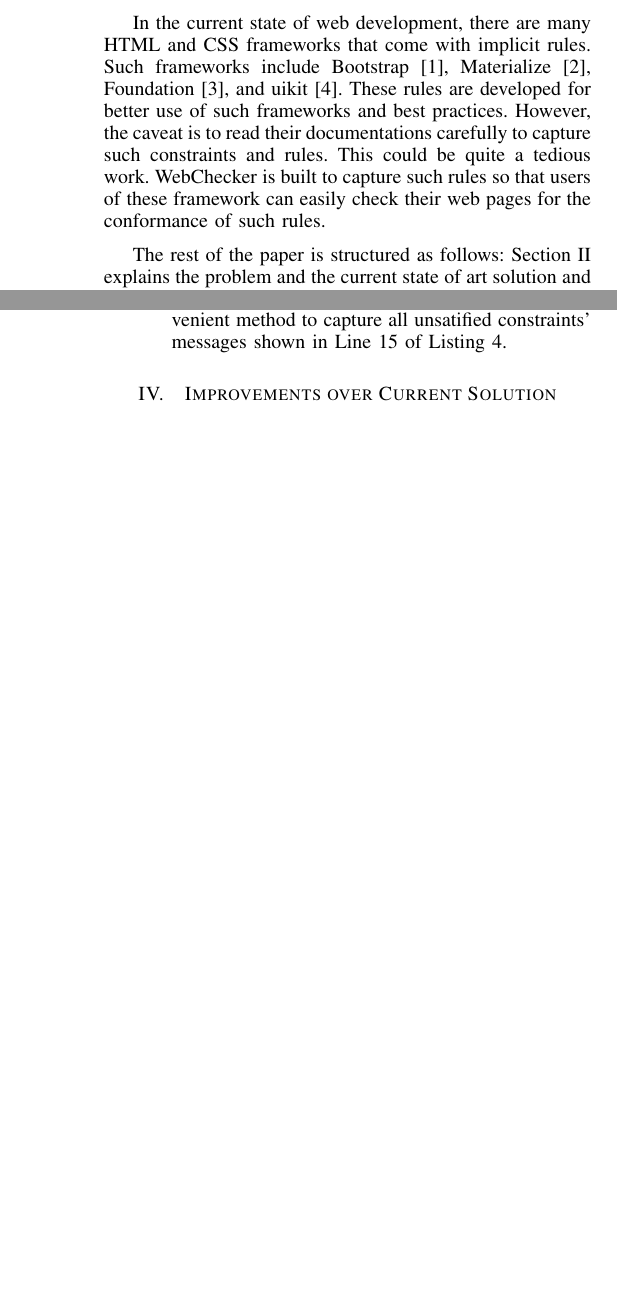
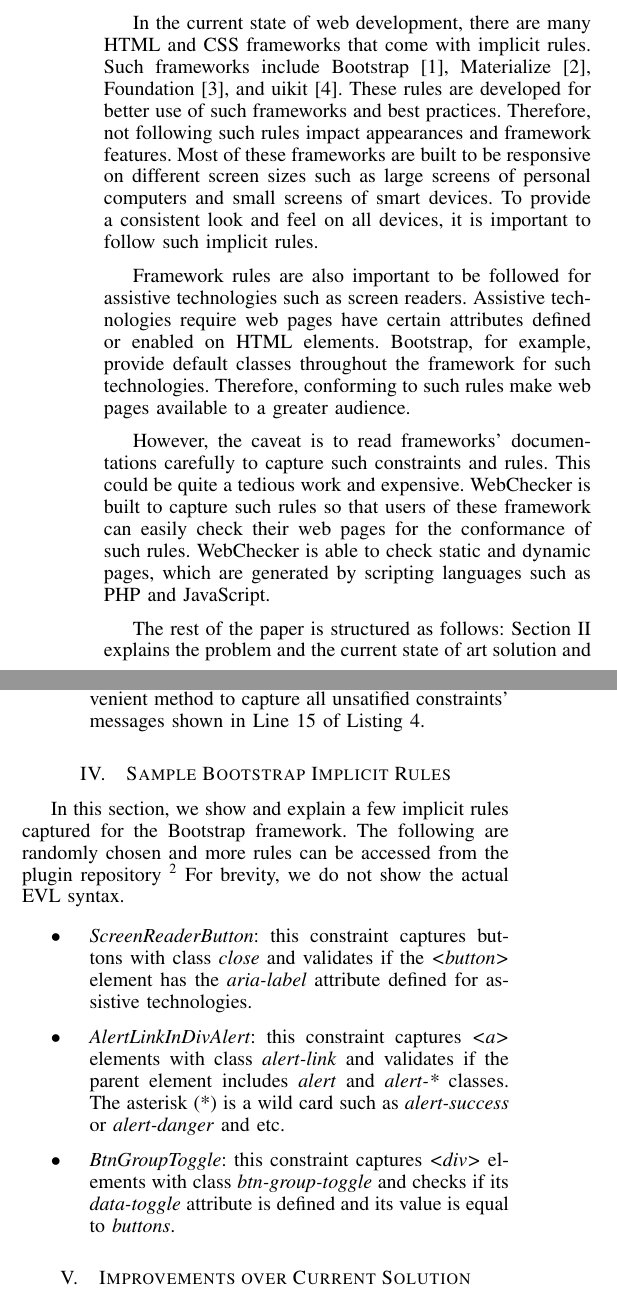
Before and after one commit to tebinraouf/webchecker, a LaTeX paper (paper/webchecker.tex): two parts of the columns of pages 1 and 3 of 4, joined at a grey line, cut so that both start at the same text, the shorter picture padded with empty space. Compiled offline with pdfLaTeX.

Commit message:
paper revision-1

```diff
--- a/paper/webchecker.tex
+++ b/paper/webchecker.tex
@@ -23,7 +23,6 @@
 \lstset
 { %Formatting for code in appendix
     language=HTML,
-    backgroundcolor=\color{backcolour},
     basicstyle=\footnotesize,
     numbers=left,
     stepnumber=1,
@@ -71,7 +73,11 @@ WebChecker is an Epsilon Validation Language (EVL) plugin to validate static and
 
 \section{Introduction}
 
-In the current state of web development, there are many HTML and CSS frameworks that come with implicit rules. Such frameworks include Bootstrap \cite{bootstrap}, Materialize \cite{materialize}, Foundation \cite{foundation}, and uikit \cite{uikit}. These rules are developed for better use of such frameworks and best practices. However, the caveat is to read their documentations carefully to capture such constraints and rules. This could be quite a tedious work. WebChecker is built to capture such rules so that users of these framework can easily check their web pages for the conformance of such rules.
+In the current state of web development, there are many HTML and CSS frameworks that come with implicit rules. Such frameworks include Bootstrap \cite{bootstrap}, Materialize \cite{materialize}, Foundation \cite{foundation}, and uikit \cite{uikit}. These rules are developed for better use of such frameworks and best practices. Therefore, not following such rules impact appearances and framework features. Most of these frameworks are built to be responsive on different screen sizes such as large screens of personal computers and small screens of smart devices. To provide a consistent look and feel on all devices, it is important to follow such implicit rules.
+
+Framework rules are also important to be followed for assistive technologies such as screen readers. Assistive technologies require web pages have certain attributes defined or enabled on HTML elements. Bootstrap, for example, provide default classes throughout the framework for such technologies. Therefore, conforming to such rules make web pages available to a greater audience.
+
+However, the caveat is to read frameworks' documentations carefully to capture such constraints and rules. This could be quite a tedious work and expensive. WebChecker is built to capture such rules so that users of these framework can easily check their web pages for the conformance of such rules. WebChecker is able to check static and dynamic pages, which are generated by scripting languages such as PHP and JavaScript.
 
 The rest of the paper is structured as follows: Section II explains the problem and the current state of art solution and its limitation that motivated this project. In section III, we explain the WebChecker plugin and we show our solution for the problem. We compare the current solution and our solution of the problem and its improvements in Section IV. In Section V, we discuss related work. Lastly, Section VI concludes the paper and outlines the future of the plugin and future work to enhance the plugin.
 
@@ -189,6 +202,17 @@ context t_div {
 \item \textit{message}: this block returns a message if the constraint is not satisfied. WebChecker provides a convenient method to capture all unsatified constraints' messages shown in Line 15 of Listing \ref{lst:webcheckerSolution}.
 \end{itemize}
 
+
+
+\section{Sample Bootstrap Implicit Rules}
+In this section, we show and explain a few implicit rules captured for the Bootstrap framework. The following are randomly chosen and more rules can be accessed from the plugin repository \footnote{https://github.com/tebinraouf/webchecker} For brevity, we do not show the actual EVL syntax.
+
+\begin{itemize}
+\item \textit{ScreenReaderButton}: this constraint captures buttons with class \textit{close} and validates if the \textit{<button>} element has the \textit{aria-label} attribute defined for assistive technologies.
+\item \textit{AlertLinkInDivAlert}: this constraint captures \textit{<a>} elements with class \textit{alert-link} and validates if the parent element includes \textit{alert} and \textit{alert-*} classes. The asterisk (*) is a wild card such as \textit{alert-success} or \textit{alert-danger} and etc.
+\item \textit{BtnGroupToggle}: this constraint captures \textit{<div>} elements with class \textit{btn-group-toggle} and checks if its \textit{data-toggle} attribute is defined and its value is equal to \textit{buttons}.
+\end{itemize}
+
 \section{Improvements over Current Solution}
 As shown from the example above, WebChecker is built to be easy, modular, readable, and configurable. These features address and solve most of the challenges developers face while using a program analyzer as studied by Microsoft researches \cite{christakis16}. WebChecker, specifically, offers custom warning messages, platform independency, static and dynamic page analysis, and easy integration into development workflow. Importantly, it is left to the developer to check HTML pages against any set of EVL constraints, which makes WebChecker stand out among other validators that have default un-configurable rules.
 
```
Also changed, not shown: paper/References.bib (+1 -1 lines), paper/figures/flow.png (added), paper/figures/webchecker-class.png (added), paper/webchecker.pdf, paper/webchecker.tex (18 more changed lines), 1 other file.
